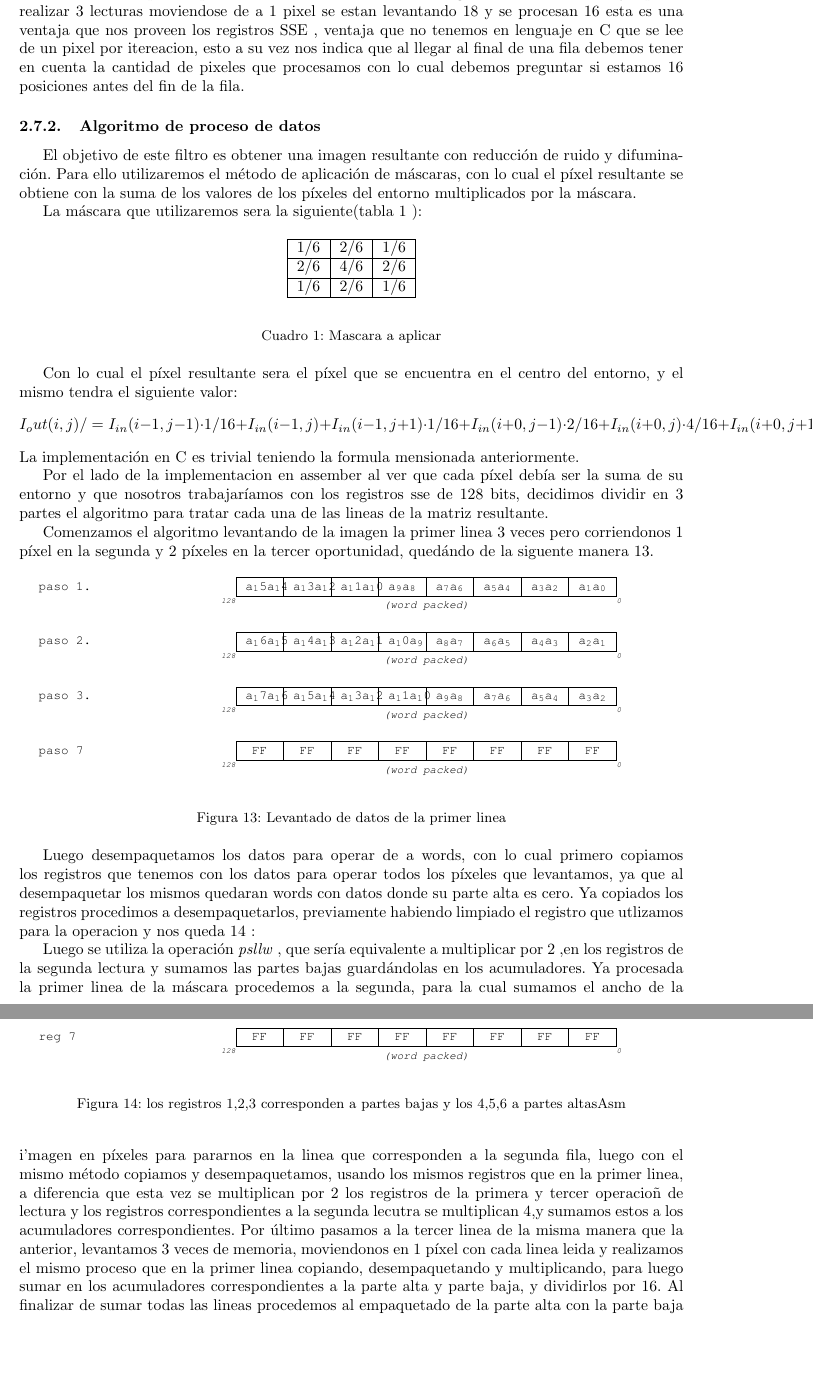
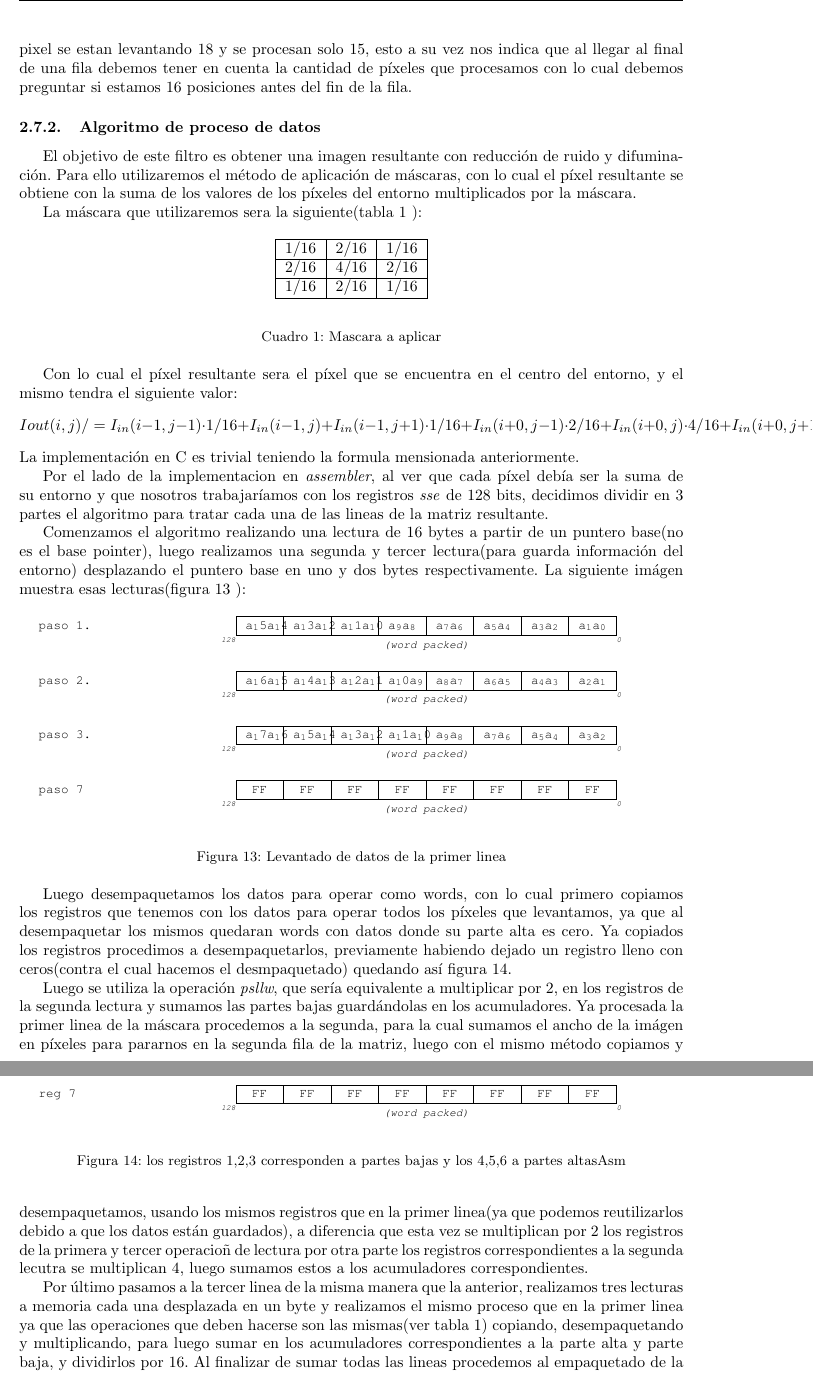
Before and after one commit to ferlores/filters-orga2-2011, a LaTeX document (tp2-entregable/informe/src/tp2.tex, which reads tp2-entregable/informe/src/suavizar.tex): two parts of pages 12 and 13 of 19, joined at a grey line, cut at the place of the change, the shorter picture padded with empty space. Compiled offline with pdfLaTeX.

Commit message:
suavizar coregido informe casi casi
git-svn-id: https://022011-tp-o2.googlecode.com/svn/trunk@116 4a1c01bc-288a-ff05-eb80-2dd4a42eb3fa

```diff
--- a/tp2-entregable/informe/src/suavizar.tex
+++ b/tp2-entregable/informe/src/suavizar.tex
@@ -1,6 +1,3 @@
 \subsection{Suavizado Gaussiano}
 
 \subsubsection{Iteracion}
-A diferencia de los otros algoritmos, este es muy similar en algunos aspectos a simple vista pero es diferente.
-Primero tuvimos que tener en cuenta ciertas limitaciones en la el calculo de los pixeles que nos impon'ia la misma m'ascara, ya que al ser una m'ascara de 3x3 y calcular el pixel del centro, en los bordes no es posible ya que los pixeles no tienen entorno.
-Por otro lado, en ciclo se leen mas de 16 pixeles por linea, a diferencia de los otros algoritmos en assembler, ya que al realizar 3 lecturas moviendose de a 1 pixel se estan levantando 18 y se procesan 16 esta es una ventaja que nos proveen los registros SSE , ventaja que no tenemos en lenguaje en C que se lee de un pixel por itereacion, esto a su vez nos indica que al llegar al final de una fila debemos tener en cuenta la cantidad de pixeles que procesamos con lo cual debemos preguntar si estamos 16 posiciones antes del fin de la fila.
@@ -7,3 +8,7 @@ Por otro lado, en ciclo se leen mas de 16 pixeles por linea, a diferencia de los
+ya que al realizar 3 lecturas moviendose de a 1 pixel se estan levantando 18 y se procesan solo
+15, esto a su vez nos indica que al llegar al final de una fila debemos
+tener en cuenta la cantidad de p'ixeles que procesamos con lo cual debemos preguntar si estamos 16 posiciones
+antes del fin de la fila.
 
 \subsubsection{Algoritmo de proceso de datos}
 El objetivo de este filtro es obtener una imagen resultante con reducci'on de ruido y difuminaci'on.
@@ -16,9 +21,9 @@ La m'ascara que utilizaremos sera la siguiente(tabla \ref{tab:s-uno} ):
 \begin{center}
 \begin{tabular}{| c | c | c |}
 \hline
-1/6 & 2/6 & 1/6 \\ \hline
-2/6 & 4/6 & 2/6 \\ \hline
-1/6 & 2/6 & 1/6 \\ \hline
+1/16 & 2/16 & 1/16 \\ \hline
+2/16 & 4/16 & 2/16 \\ \hline
+1/16 & 2/16 & 1/16 \\ \hline
 \end{tabular}
 \end{center}
 \caption{Mascara a aplicar}
@@ -27,15 +32,18 @@ La m'ascara que utilizaremos sera la siguiente(tabla \ref{tab:s-uno} ):
 
 Con lo cual el p'ixel resultante sera el p'ixel que se encuentra en el centro del entorno, y el mismo tendra el siguiente valor:
 $$
-I_out(i,j) /= I_{in}(i-1,j-1) \cdot{} 1/16 + I_{in}(i-1,j) + I_{in}(i-1,j+1) \cdot{} 1/16 + I_{in}(i+0,j-1) \cdot{} 2/16 + I_{in}(i+0,j) \cdot{} 4/16 +  I_{in}(i+0,j+1) \cdot{} 2/16 + I_{in}(i+1,j-1) \cdot{} 1/16 + I_{in}(i+1,j) \cdot{} 2/16 + I_{in}(i+1,j+1) \cdot{} 1/16
+Iout(i,j) /= I_{in}(i-1,j-1) \cdot{} 1/16 + I_{in}(i-1,j) + I_{in}(i-1,j+1) \cdot{} 1/16 + I_{in}(i+0,j-1) \cdot{} 2/16 + I_{in}(i+0,j)  \cdot{} 4/16 +  I_{in}(i+0,j+1)  \cdot{} 2/16 + I_{in}(i+1,j-1)  \cdot{} 1/16 + I_{in}(i+1,j) \cdot{} 2/16 + I_{in}(i+1,j+1)  \cdot{} 1/16
 $$
 La implementaci'on en C es trivial teniendo la formula mensionada anteriormente.
 
-Por el lado de la implementacion en assember al ver que cada p'ixel deb'ia ser la suma de su entorno y que nosotros trabajar'iamos con los registros sse de 128 bits, decidimos
+Por el lado de la implementacion en \ass, al ver que cada p'ixel deb'ia ser la suma de su entorno y
+que nosotros trabajar'iamos con los registros \textit{sse} de 128 bits, decidimos
 dividir en 3 partes el algoritmo para tratar cada una de las lineas de la matriz resultante.
 
-Comenzamos el algoritmo levantando de la imagen la primer linea 3 veces pero corriendonos 1 p'ixel en la segunda y 2 p'ixeles en la
-tercer oportunidad, qued'ando de la siguente manera \ref{est:s-dos}.
+Comenzamos el algoritmo realizando una lectura de 16 bytes a partir de un puntero base(no es el base pointer),
+luego realizamos una segunda y tercer lectura(para guarda informaci'on del entorno)
+desplazando el puntero base en uno y dos bytes respectivamente.
+La siguiente im'agen muestra esas lecturas(figura \ref{est:s-dos} ):
 
 \begin{figure}[h!]
 \xmmW{paso 1.}{a_15a_14 & a_13a_12 & a_11a_10 & a_9a_8 & a_7a_6 & a_5a_4 & a_3a_2 & a_1a_0}
@@ -46,8 +54,11 @@ tercer oportunidad, qued'ando de la siguente manera \ref{est:s-dos}.
 \label{est:s-dos}
 \end{figure}
 
-Luego desempaquetamos los datos para operar de a words, con lo cual primero copiamos los registros que tenemos con los datos para operar todos los p'ixeles que levantamos, ya que al desempaquetar los mismos quedaran words con datos donde su parte alta es cero.
-Ya copiados los registros procedimos a desempaquetarlos, previamente habiendo limpiado el registro que utlizamos para la operacion y nos queda \ref{est:s-tres} :
+Luego desempaquetamos los datos para operar como words, con lo cual primero copiamos los registros que
+tenemos con los datos para operar todos los p'ixeles que levantamos, ya que al desempaquetar los mismos
+quedaran words con datos donde su parte alta es cero.
+Ya copiados los registros procedimos a desempaquetarlos, previamente habiendo dejado un registro
+lleno con ceros(contra el cual hacemos el desmpaquetado) quedando as'i figura \ref{est:s-tres}.
 
 \begin{figure}[h!]
 \xmmW{reg 4.}{0 a_15 & 0 a_14 & 0 a_13 & 0 a_12 & a_11 & 0 a_10 & 0 a_9 & 0 a_8}
@@ -60,13 +71,20 @@ Ya copiados los registros procedimos a desempaquetarlos, previamente habiendo li
 \caption{los registros 1,2,3 corresponden a partes bajas y los 4,5,6 a partes altasAsm}
 \label{est:s-tres}
 \end{figure}
-Luego se utiliza la operaci'on \textit{psllw} , que ser'ia equivalente a multiplicar por 2 ,en los registros de la segunda lectura
-y sumamos las partes bajas guard'andolas en los acumuladores.
-Ya procesada la primer linea de la m'ascara procedemos a la segunda, para la cual sumamos el ancho de la i'magen en
-p'ixeles para pararnos en la linea que corresponden a la segunda fila, luego con el mismo m'etodo copiamos y desempaquetamos,
-usando los mismos registros que en la primer linea, a diferencia que esta vez se multiplican por 2 los
-registros de la primera y tercer operacio'n de lectura y los registros correspondientes a la segunda lecutra se multiplican 4,y sumamos estos a los acumuladores correspondientes.
-Por 'ultimo pasamos a la tercer linea de la misma manera que la anterior, levantamos 3 veces de memoria, moviendonos en 1
-p'ixel con cada linea leida y realizamos el mismo proceso que en la primer linea copiando, desempaquetando y multiplicando,
-para luego sumar en los acumuladores correspondientes a la parte alta y parte baja, y dividirlos por 16.
-Al finalizar de sumar todas las lineas procedemos al empaquetado de la parte alta con la parte baja y guardamos los datos.
+Luego se utiliza la operaci'on \textit{psllw}, que ser'ia equivalente a multiplicar por 2, en los
+registros de la segunda lectura y sumamos las partes bajas guard'andolas en los acumuladores.
+Ya procesada la primer linea de la m'ascara procedemos a la segunda, para la cual sumamos el ancho de la
+im'agen en
+p'ixeles para pararnos en la segunda fila de la matriz, luego con el mismo m'etodo copiamos
+y desempaquetamos,
+usando los mismos registros que en la primer linea(ya que podemos reutilizarlos debido a que los datos est'an
+guardados), a diferencia que esta vez se multiplican por 2 los
+registros de la primera y tercer operacio'n de lectura por otra parte los registros correspondientes a
+la segunda lecutra se multiplican 4, luego sumamos estos a los acumuladores correspondientes.
+
+Por 'ultimo pasamos a la tercer linea de la misma manera que la anterior, realizamos tres lecturas a memoria
+cada una desplazada en un byte y realizamos el mismo proceso que en la primer linea ya que
+las operaciones que deben hacerse son las mismas(ver tabla \ref{tab:s-uno}) copiando, desempaquetando
+y multiplicando, para luego sumar en los acumuladores correspondientes a la parte alta y parte baja, y dividirlos por 16.
+Al finalizar de sumar todas las lineas procedemos al empaquetado de la parte alta con la parte baja y
+guardamos los datos.
```
Also changed, not shown: tp2-entregable/informe/src/ciclo.tex (+4 -4 lines), tp2-entregable/informe/src/mediciones.tex (+1 -1 lines), tp2-entregable/informe/src/separarcanales.tex (+2 -2 lines), tp2-entregable/informe/src/umbralizar.tex (+1 -1 lines), tp2-entregable/informe/src/suavizar.tex (4 more changed lines).
